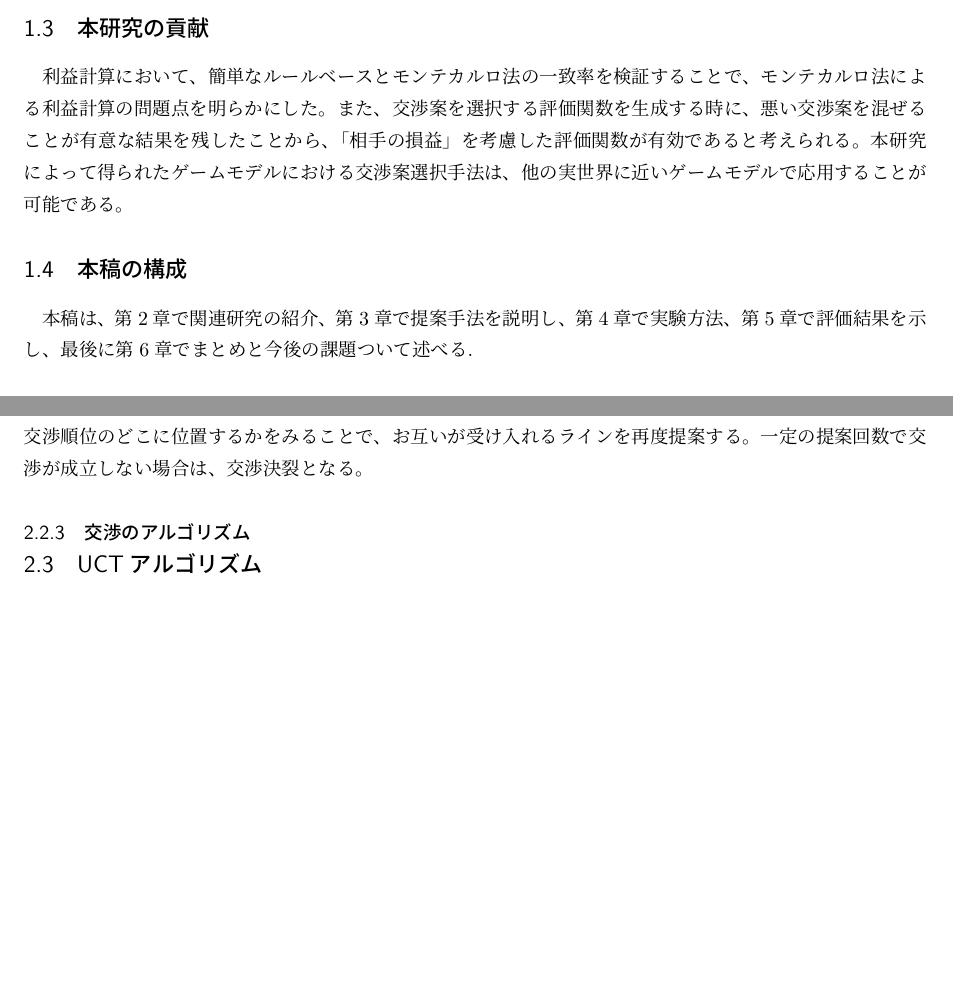
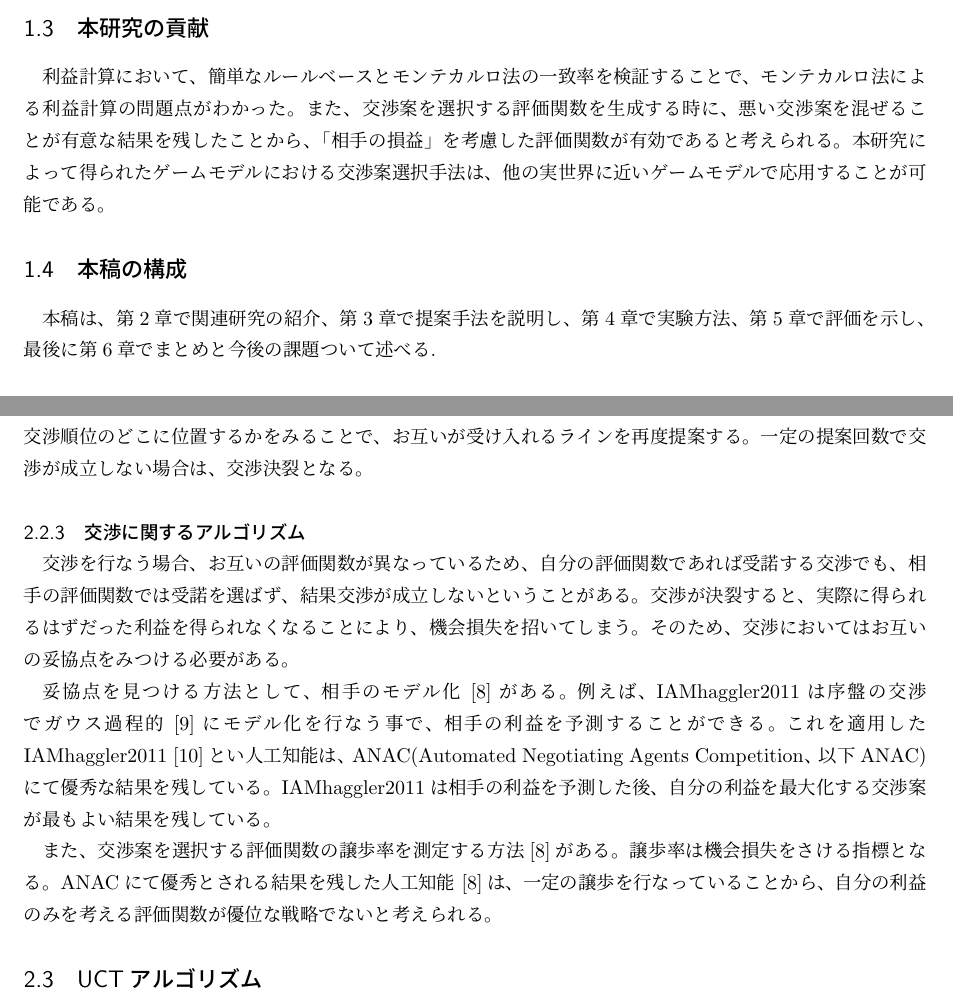
Before and after one commit to kinko912000/soturon, a LaTeX document (final_ver0.tex): two parts of pages 4 and 5 of 24 before the commit and two parts of pages 4 and 5 of 25 after it, joined at a grey line, cut so that both start at the same text, the shorter picture padded with empty space. Compiled offline with pLaTeX and dvipdfmx.

Commit message:
交渉のアルゴリズム

```diff
--- a/final_ver0.tex
+++ b/final_ver0.tex
@@ -74,13 +74,13 @@
 
 \subsection{本研究の貢献}
 
-利益計算において、簡単なルールベースとモンテカルロ法の一致率を検証することで、モンテカルロ法による利益計算の問題点を明らかにした。
+利益計算において、簡単なルールベースとモンテカルロ法の一致率を検証することで、モンテカルロ法による利益計算の問題点がわかった。
 また、交渉案を選択する評価関数を生成する時に、悪い交渉案を混ぜることが有意な結果を残したことから、「相手の損益」を考慮した評価関数が有効であると考えられる。
 本研究によって得られたゲームモデルにおける交渉案選択手法は、他の実世界に近いゲームモデルで応用することが可能である。
 
 \subsection{本稿の構成}
 
-本稿は、第2章で関連研究の紹介、第3章で提案手法を説明し、第4章で実験方法、第5章で評価結果を示し、最後に第6章でまとめと今後の課題ついて述べる.
+本稿は、第2章で関連研究の紹介、第3章で提案手法を説明し、第4章で実験方法、第5章で評価を示し、最後に第6章でまとめと今後の課題ついて述べる.
 
 
 \section{関連研究}
@@ -117,11 +117,17 @@
 相手が自分の提案した交渉内容を受諾した場合、交渉成立となる。また、提示した交渉案が受諾される事なく、相手によって新たな条件で提案される場合は、相手が提案してきた交渉内容が自らの評価関数に基づいた交渉順位のどこに位置するかをみることで、お互いが受け入れるラインを再度提案する。
 一定の提案回数で交渉が成立しない場合は、交渉決裂となる。
 
-\subsubsection{交渉のアルゴリズム}
+\subsubsection{交渉に関するアルゴリズム}
+交渉を行なう場合、お互いの評価関数が異なっているため、自分の評価関数であれば受諾する交渉でも、相手の評価関数では受諾を選ばず、結果交渉が成立しないということがある。
+交渉が決裂すると、実際に得られるはずだった利益を得られなくなることにより、機会損失を招いてしまう。そのため、交渉においてはお互いの妥協点をみつける必要がある。
+
+妥協点を見つける方法として、相手のモデル化~\cite{baarslag2012evaluating}がある。例えば、IAMhaggler2011は序盤の交渉でガウス過程的~\cite{rasmussen2006gaussian}にモデル化を行なう事で、相手の利益を予測することができる。これを適用したIAMhaggler2011~\cite{williams2013iamhaggler2011}とい人工知能は、ANAC(Automated Negotiating Agents Competition、以下ANAC)にて優秀な結果を残している。IAMhaggler2011は相手の利益を予測した後、自分の利益を最大化する交渉案が最もよい結果を残している。
+
+また、交渉案を選択する評価関数の譲歩率を測定する方法\cite{baarslag2012evaluating}がある。譲歩率は機会損失をさける指標となる。
+ANACにて優秀とされる結果を残した人工知能~\cite{baarslag2012evaluating}は、一定の譲歩を行なっていることから、自分の利益のみを考える評価関数が優位な戦略でないと考えられる。
 
 
 
-%交渉決裂がすると、実際に得られるはずだった利益を得られるなくなることにより、機会損失を招いてしまう。そのため、交渉においてはお互いの妥協点をみつける必要がある。双方の利益を増やす事のできる利益交換型交渉では、以下に自分の利益を最大化しつつ交渉の成功率を高めるかが重要になってくる。しかしながら、成功率を高めるために提案する交渉案に対しても、お互いの評価値が異なっているため交渉が成立しないということがある。
 %そこで、交渉の成功率をあげる方法として、相手のモデル化がある。相手のモデル化を行なう複数のプレイヤーの中で対戦実験を行い、相手プレイヤーは必ず交渉を成立することを優先すると仮定して、ほとんど譲歩しない交渉に消極的なプレイヤーが最も良い結果を出した。本研究でも相手の交渉をなるべく消極的なプレイヤーを用意することで、交渉の評価基準の性能を評価する。
 
 % \subsection{交渉の評価}
```
Also changed, not shown: final_ver0.bib (+25 -0 lines), final_ver0.tex (2 more changed lines), 1 other file.
